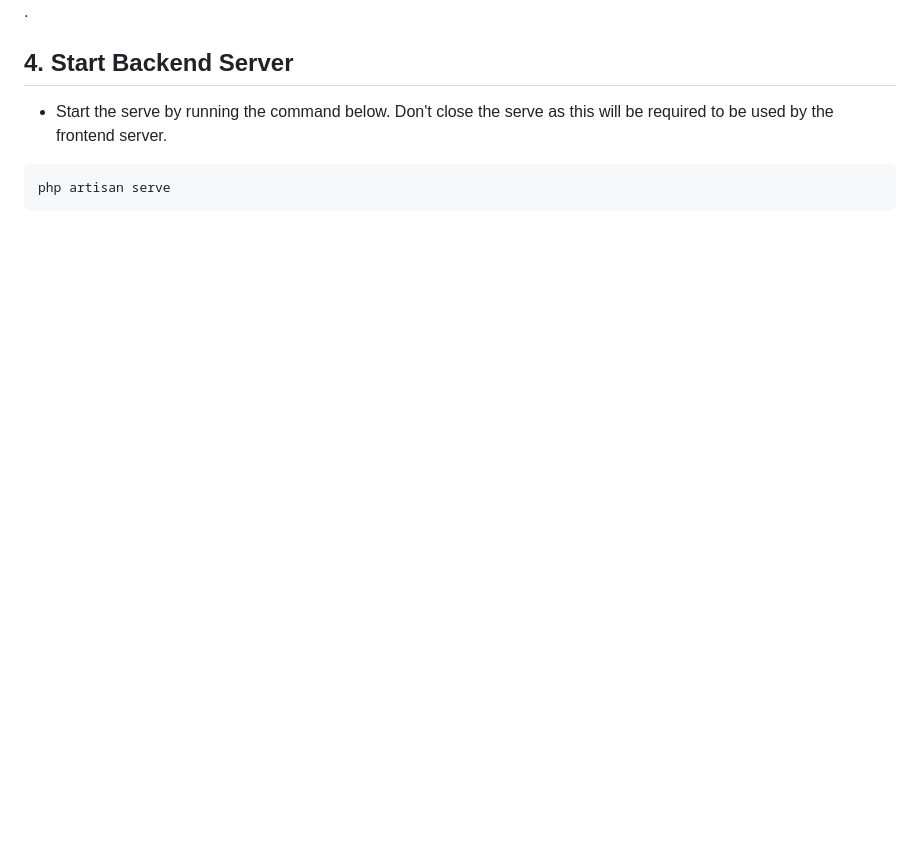
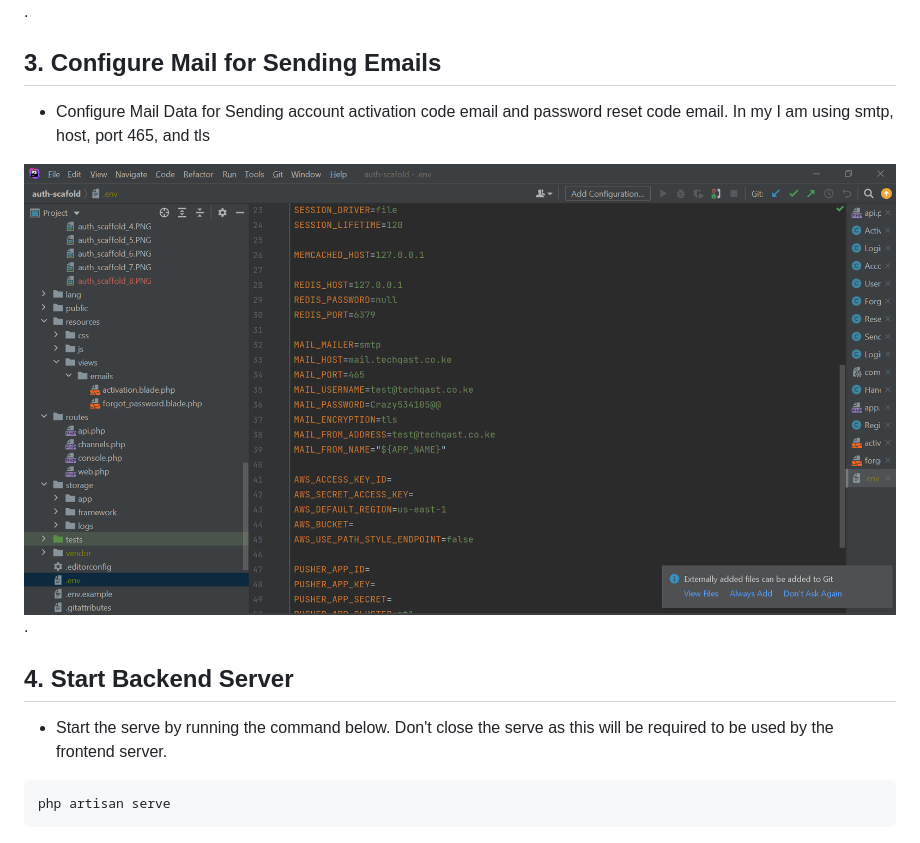
Before and after one commit to KEVINAMAYI/savelvue, a Markdown page: README.md, the part around the change. GitHub-like rendering; pictures changed too: installation_files/auth_scaffold_9.PNG (added); blank space fills up the shorter version.

Commit message:
Added Mail Configuration in READ ME

```diff
--- a/README.md
+++ b/README.md
@@ -42,6 +42,14 @@ composer install
 ![Cloning the Project](/installation_files/auth_scaffold_5.PNG "Migrate the table").
 
 
+## 3. Configure Mail for Sending Emails
+
+- Configure Mail Data for Sending account activation code email and password reset code email. In my I am using smtp, host, port 465, and tls
+
+![Cloning the Project](/installation_files/auth_scaffold_9.PNG "Rename .env-example to .env").
+
+
+
 
 
 ## 4. Start Backend Server
```
Also changed, not shown: installation_files/auth_scaffold_8.PNG (added).
